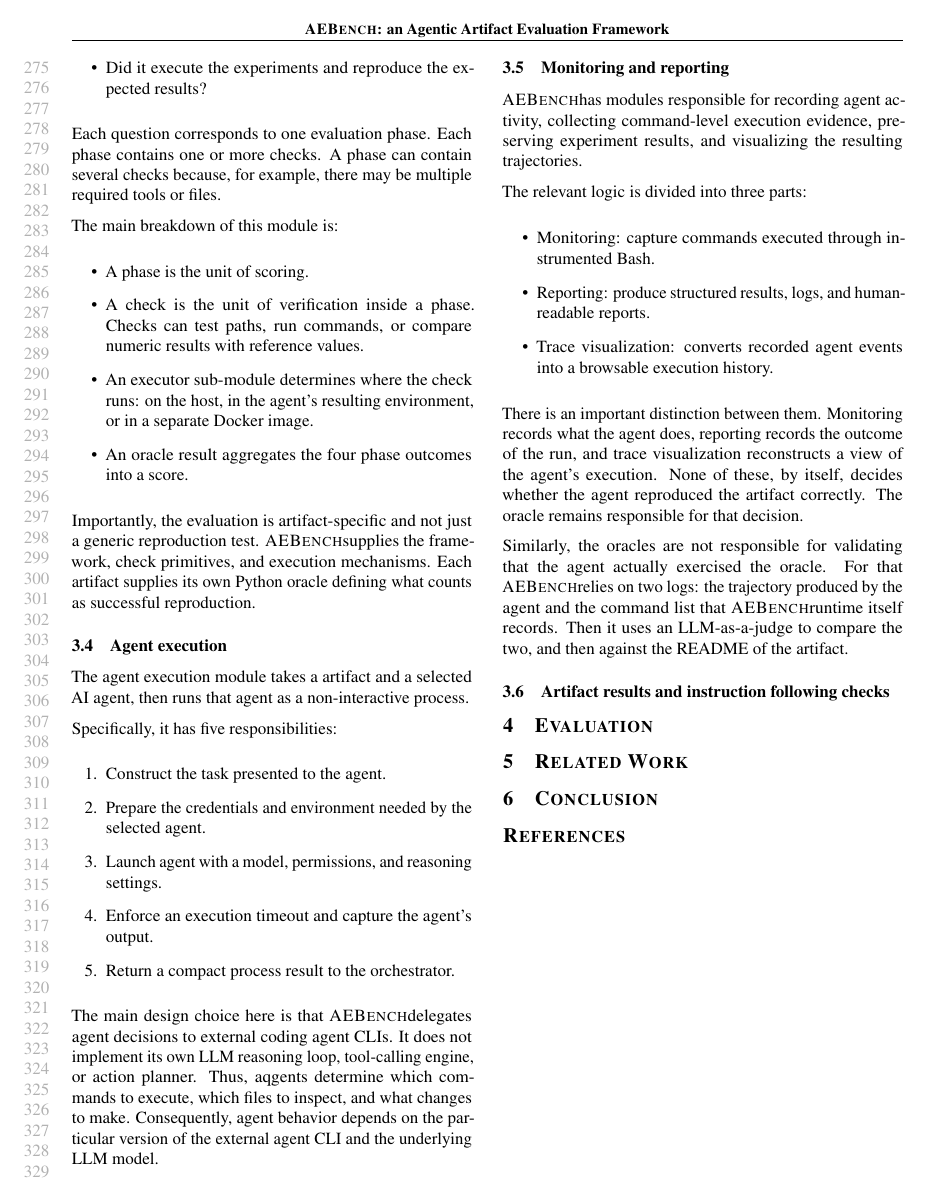
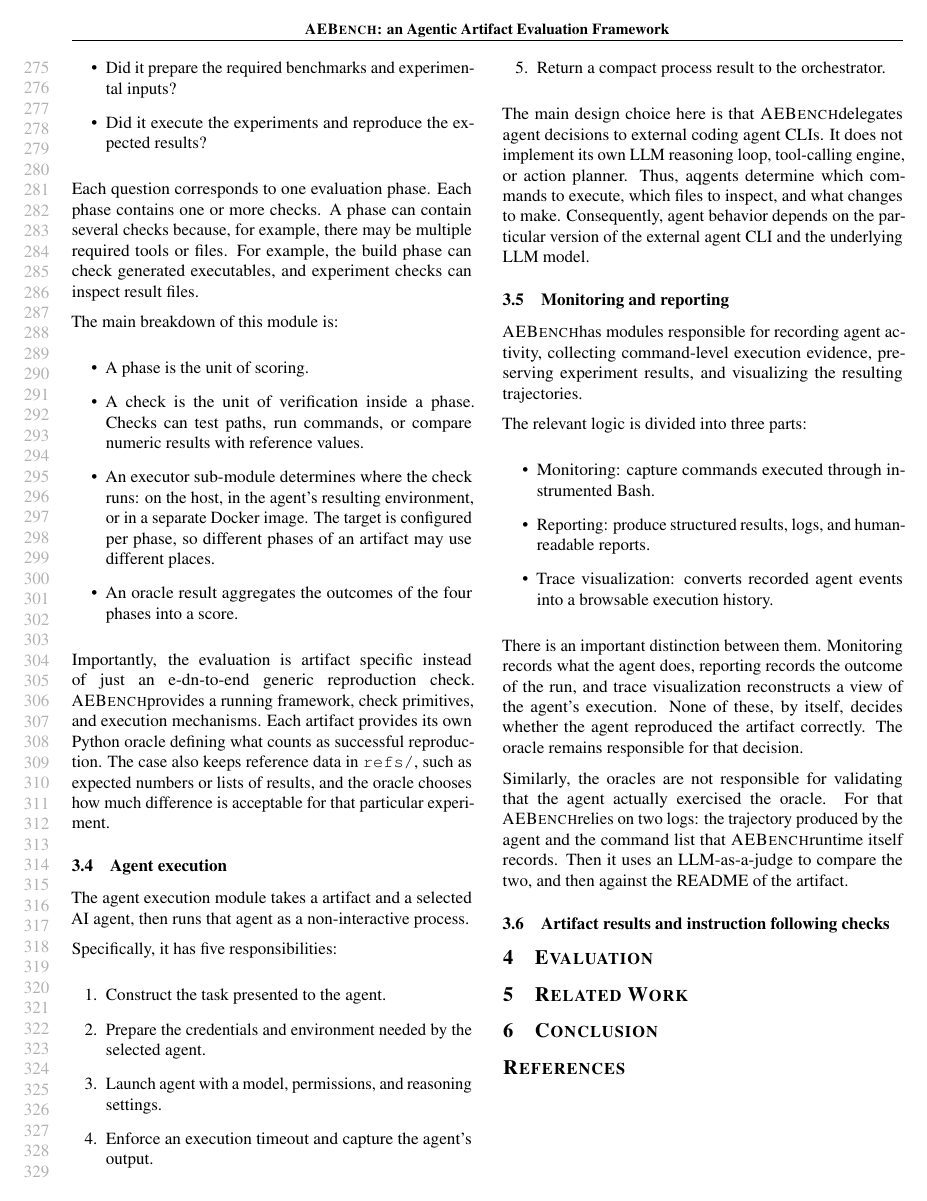
Before and after one commit to bastoica/aebench-paper-prep, a LaTeX paper (main.tex, which reads design.tex): page 6 of 6. Compiled offline with pdfLaTeX.

Commit message:
more text dump about oracle evaluation

```diff
--- a/design.tex
+++ b/design.tex
@@ -118,8 +120,12 @@ The oracle subsystem answers four questions:
   \item Did it execute the experiments and reproduce the expected results?
 \end{itemize}
 
-Each question corresponds to one evaluation phase. Each phase contains one or more checks.
-A phase can contain several checks because, for example, there may be multiple required tools or files.
+Each question corresponds to one evaluation phase.
+Each phase contains one or more checks.
+A phase can contain several checks because, for example, there
+  may be multiple required tools or files.
+For example, the build phase can check generated executables, and
+  experiment checks can inspect result files.
 
 The main breakdown of this module is:
 
@@ -128,12 +134,16 @@ The main breakdown of this module is:
   \item A check is the unit of verification inside a phase. Checks can test paths,
     run commands, or compare numeric results with reference values.
   \item An executor sub-module determines where the check runs: on the host, in the agent's resulting environment, or in a separate Docker image.
-  \item An oracle result aggregates the four phase outcomes into a score.
+    The target is configured per phase, so different phases of an artifact may use different places.
+  \item An oracle result aggregates the outcomes of the four phases into a score.
 \end{itemize}
 
-Importantly, the evaluation is artifact-specific and not just a generic reproduction test.
-\aebench supplies the framework, check primitives, and execution mechanisms.
-Each artifact supplies its own Python oracle defining what counts as successful reproduction.
+Importantly, the evaluation is artifact specific instead of just an e-dn-to-end generic
+  reproduction check.
+\aebench provides a running framework, check primitives, and execution mechanisms.
+Each artifact provides its own Python oracle defining what counts as successful reproduction.
+The case also keeps reference data in \texttt{refs/}, such as expected numbers or lists of results,
+  and the oracle chooses how much difference is acceptable for that particular experiment.
 
 \subsection{Agent execution}
 
```
Also changed, not shown: design.tex (4 more changed lines).
